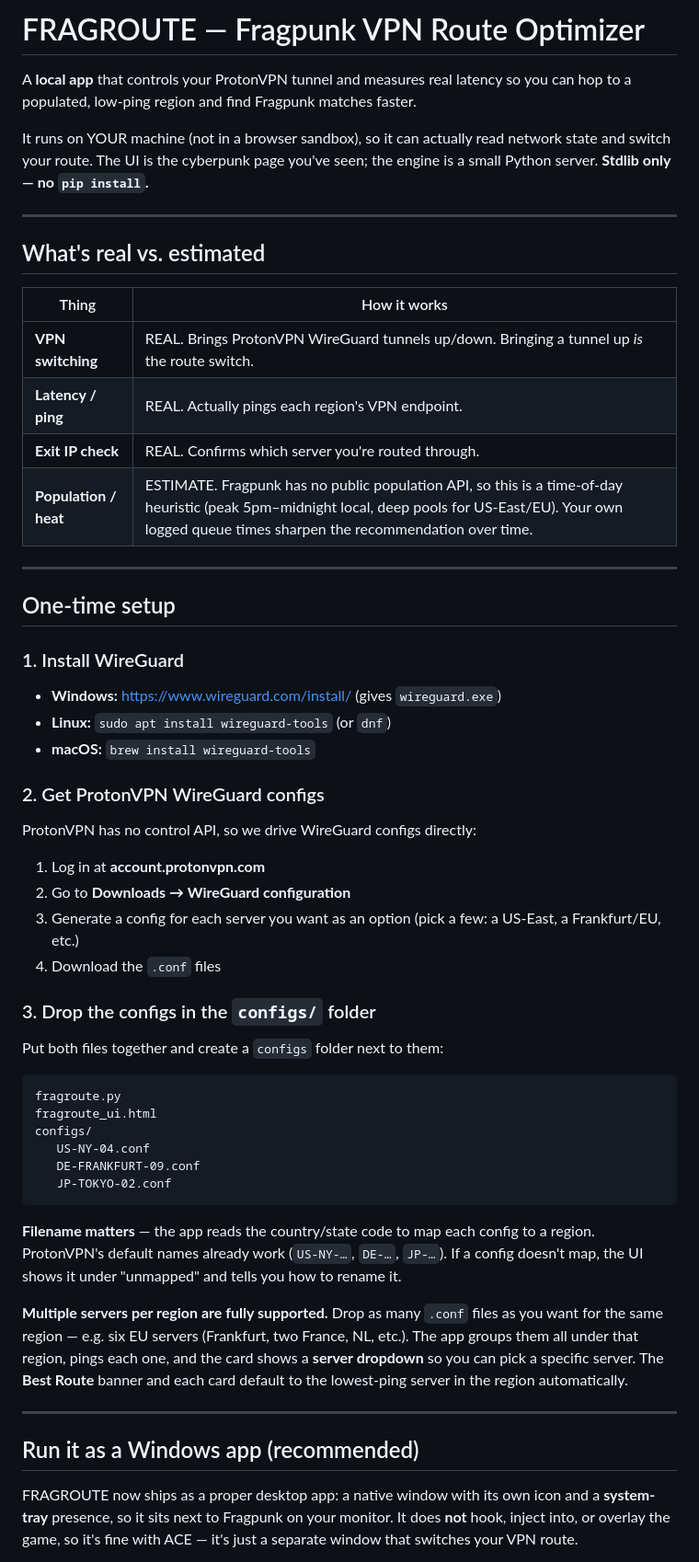
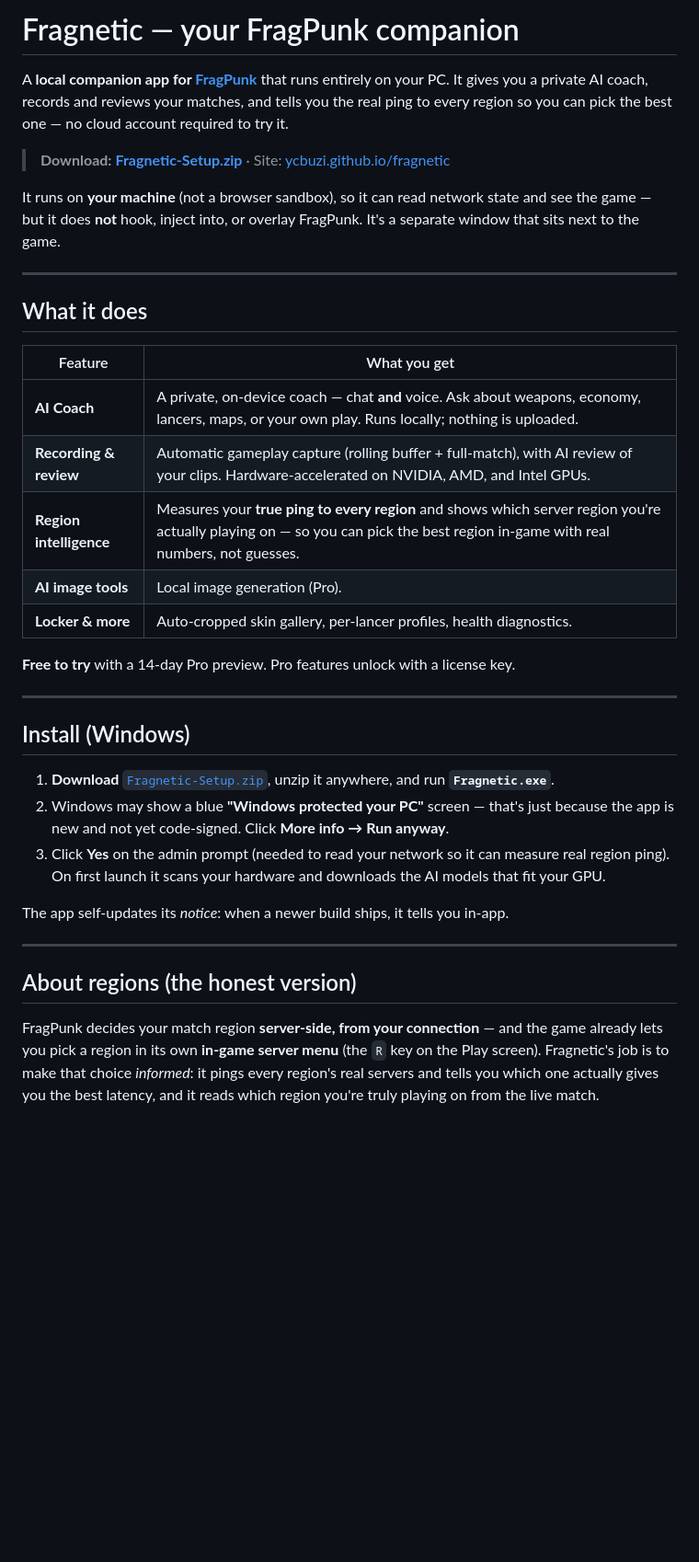
Before and after one commit to ycbuzi/fragnetic, a Markdown page: README.md, the part around one of its changes. Shown at 92% size. GitHub-like rendering; blank space fills up the shorter version.

````diff
--- a/README.md
+++ b/README.md
@@ -1,68 +1,50 @@
-# FRAGROUTE — Fragpunk VPN Route Optimizer
+# Fragnetic — your FragPunk companion
 
-A **local app** that controls your ProtonVPN tunnel and measures real latency so you
-can hop to a populated, low-ping region and find Fragpunk matches faster.
+A **local companion app for [FragPunk](https://fragpunk.com)** that runs entirely on your
+PC. It gives you a private AI coach, records and reviews your matches, and tells you the
+real ping to every region so you can pick the best one — no cloud account required to try it.
 
-It runs on YOUR machine (not in a browser sandbox), so it can actually read network
-state and switch your route. The UI is the cyberpunk page you've seen; the engine is
-a small Python server. **Stdlib only — no `pip install`.**
+> **Download:** [**Fragnetic-Setup.zip**](https://github.com/ycbuzi/fragnetic/releases/latest/download/Fragnetic-Setup.zip)
+> · Site: [ycbuzi.github.io/fragnetic](https://ycbuzi.github.io/fragnetic/)
+
+It runs on **your machine** (not a browser sandbox), so it can read network state and see
+the game — but it does **not** hook, inject into, or overlay FragPunk. It's a separate
+window that sits next to the game.
 
 ---
 
-## What's real vs. estimated
+## What it does
 
-| Thing | How it works |
-|-------|-------------|
-| **VPN switching** | REAL. Brings ProtonVPN WireGuard tunnels up/down. Bringing a tunnel up *is* the route switch. |
-| **Latency / ping** | REAL. Actually pings each region's VPN endpoint. |
-| **Exit IP check** | REAL. Confirms which server you're routed through. |
-| **Population / heat** | ESTIMATE. Fragpunk has no public population API, so this is a time-of-day heuristic (peak 5pm–midnight local, deep pools for US-East/EU). Your own logged queue times sharpen the recommendation over time. |
+| Feature | What you get |
+|---|---|
+| **AI Coach** | A private, on-device coach — chat **and** voice. Ask about weapons, economy, lancers, maps, or your own play. Runs locally; nothing is uploaded. |
+| **Recording & review** | Automatic gameplay capture (rolling buffer + full-match), with AI review of your clips. Hardware-accelerated on NVIDIA, AMD, and Intel GPUs. |
+| **Region intelligence** | Measures your **true ping to every region** and shows which server region you're actually playing on — so you can pick the best region in-game with real numbers, not guesses. |
+| **AI image tools** | Local image generation (Pro). |
+| **Locker & more** | Auto-cropped skin gallery, per-lancer profiles, health diagnostics. |
+
+**Free to try** with a 14-day Pro preview. Pro features unlock with a license key.
 
 ---
 
-## One-time setup
+## Install (Windows)
 
-### 1. Install WireGuard
-- **Windows:** https://www.wireguard.com/install/ (gives `wireguard.exe`)
-- **Linux:** `sudo apt install wireguard-tools` (or `dnf`)
-- **macOS:** `brew install wireguard-tools`
+1. **Download** [`Fragnetic-Setup.zip`](https://github.com/ycbuzi/fragnetic/releases/latest/download/Fragnetic-Setup.zip), unzip it anywhere, and run **`Fragnetic.exe`**.
+2. Windows may show a blue **"Windows protected your PC"** screen — that's just because the
+   app is new and not yet code-signed. Click **More info → Run anyway**.
+3. Click **Yes** on the admin prompt (needed to read your network so it can measure real
+   region ping). On first launch it scans your hardware and downloads the AI models that
+   fit your GPU.
 
-### 2. Get ProtonVPN WireGuard configs
-ProtonVPN has no control API, so we drive WireGuard configs directly:
-1. Log in at **account.protonvpn.com**
-2. Go to **Downloads → WireGuard configuration**
-3. Generate a config for each server you want as an option (pick a few: a US-East,
-   a Frankfurt/EU, etc.)
-4. Download the `.conf` files
-
-### 3. Drop the configs in the `configs/` folder
-Put both files together and create a `configs` folder next to them:
-
-```
-fragroute.py
-fragroute_ui.html
-configs/
-   US-NY-04.conf
-   DE-FRANKFURT-09.conf
-   JP-TOKYO-02.conf
-```
-
-**Filename matters** — the app reads the country/state code to map each config to a
-region. ProtonVPN's default names already work (`US-NY-…`, `DE-…`, `JP-…`). If a
-config doesn't map, the UI shows it under "unmapped" and tells you how to rename it.
-
-**Multiple servers per region are fully supported.** Drop as many `.conf` files as
-you want for the same region — e.g. six EU servers (Frankfurt, two France, NL, etc.).
-The app groups them all under that region, pings each one, and the card shows a
-**server dropdown** so you can pick a specific server. The **Best Route** banner and
-each card default to the lowest-ping server in the region automatically.
+The app self-updates its *notice*: when a newer build ships, it tells you in-app.
 
 ---
 
-## Run it as a Windows app  (recommended)
+## About regions (the honest version)
 
-FRAGROUTE now ships as a proper desktop app: a native window with its own icon and
-a **system-tray** presence, so it sits next to Fragpunk on your  monitor. It
-does **not** hook, inject into, or overlay the game, so it's fine with ACE — it's
-just a separate window that switches your VPN route.
+FragPunk decides your match region **server-side, from your connection** — and the game
+already lets you pick a region in its own **in-game server menu** (the `R` key on the Play
+screen). Fragnetic's job is to make that choice *informed*: it pings every region's real
+servers and tells you which one actually gives you the best latency, and it reads which
+region you're truly playing on from the live match.
 
````
Also changed, not shown: other parts of README.md (+18 -100 lines).
